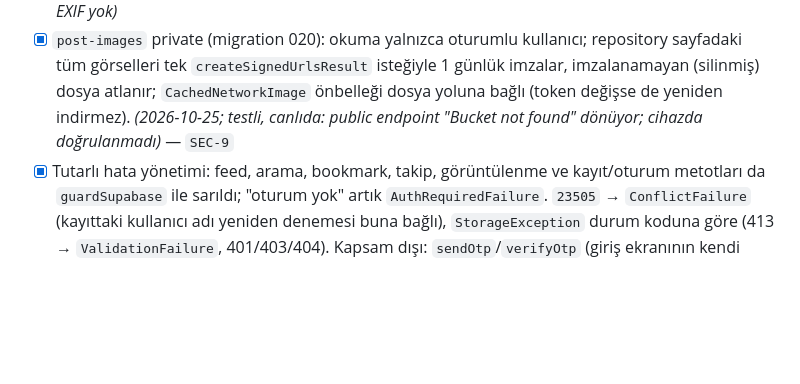
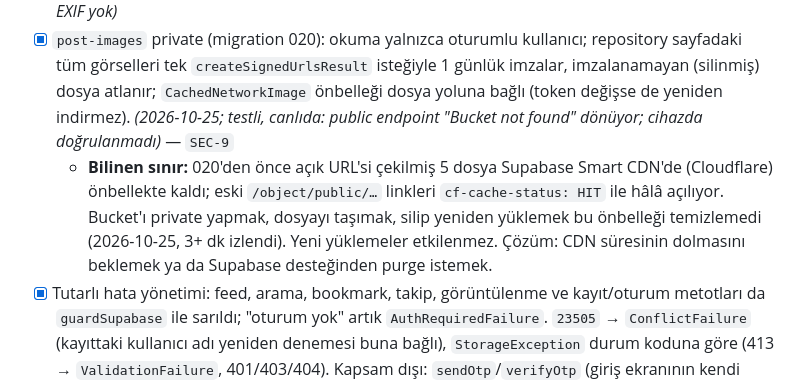
Before and after one commit to SaBenBurra/dentalink, a Markdown page: docs/ROADMAP.md, the part around the change. GitHub-like rendering; blank space fills up the shorter version.

Commit message:
docs: SEC-9 CDN cache limitation
Co-Authored-By: Claude Opus 5.5 <noreply@anthropic.com>

```diff
--- a/docs/ROADMAP.md
+++ b/docs/ROADMAP.md
@@ -118,6 +118,7 @@
 - [x] Cursor (keyset) sayfalama + sonsuz kaydırma: feed, yorumlar, arama, mesajlar, takipçiler, bookmark'lar. Liste sonundaki `LoadMoreFooter` göründükçe sonraki sayfayı ister (sohbette yukarı kaydırınca eski mesajlar); yorumlarda "Daha fazla göster" butonu. Silme ve profil etkileşimi yüklenen sayfaları korur (tek öğe güncellenir). Sohbet listesi sayfasız. Ortak takipçiler migration 018 `get_mutual_followers` RPC'siyle DB'de kesişimden (ilk 3 kişi + toplam; canlıda, anon erişimi kapalı, cihazda doğrulandı). _(2026-10-25; testli, tüm listeler cihazda doğrulandı)_ — `DATA-12`
 - [x] Görsel sıkıştırma: picker uzun kenarı 2048px'e indirir, yükleme anında `compressToWebp` (`core/utils/image_compress.dart`, `flutter_image_compress`) WebP q80'e çevirir ve EXIF/konumu atar; kodlanamazsa orijinal yüklenir. Migration 019: `post-images` ve `avatars` için 2MB sunucu limiti (canlıda). _(2026-10-25; testli, cihazda doğrulandı: Storage'da WebP, boyut ~yarıya indi, exiftool: EXIF yok)_
 - [x] `post-images` private (migration 020): okuma yalnızca oturumlu kullanıcı; repository sayfadaki tüm görselleri tek `createSignedUrlsResult` isteğiyle 1 günlük imzalar, imzalanamayan (silinmiş) dosya atlanır; `CachedNetworkImage` önbelleği dosya yoluna bağlı (token değişse de yeniden indirmez). _(2026-10-25; testli, canlıda: public endpoint "Bucket not found" dönüyor; cihazda doğrulanmadı)_ — `SEC-9`
+  - **Bilinen sınır:** 020'den önce açık URL'si çekilmiş 5 dosya Supabase Smart CDN'de (Cloudflare) önbellekte kaldı; eski `/object/public/…` linkleri `cf-cache-status: HIT` ile hâlâ açılıyor. Bucket'ı private yapmak, dosyayı taşımak, silip yeniden yüklemek bu önbelleği temizlemedi (2026-10-25, 3+ dk izlendi). Yeni yüklemeler etkilenmez. Çözüm: CDN süresinin dolmasını beklemek ya da Supabase desteğinden purge istemek.
 - [x] Tutarlı hata yönetimi: feed, arama, bookmark, takip, görüntülenme ve kayıt/oturum metotları da `guardSupabase` ile sarıldı; "oturum yok" artık `AuthRequiredFailure`. `23505` → `ConflictFailure` (kayıttaki kullanıcı adı yeniden denemesi buna bağlı), `StorageException` durum koduna göre (413 → `ValidationFailure`, 401/403/404). Kapsam dışı: `sendOtp`/`verifyOtp` (giriş ekranının kendi mesajları var, AUTH-10) ve realtime stream'ler. _(2026-10-25; testli)_
 - [ ] Offline banner + yeniden deneme
 - [x] Oturum düşmesi: `AuthRepository.signedOut` (`onAuthStateChange` → `signedOut`) dinlenir, auth state null olur; router login'e yönlendirir, kullanıcıya özel provider'lar temizlenir. Bilinen sınır: kayıt ekranındayken (profil yok) oturum düşerse kullanıcı bir sonraki gezinmede login'e gider. _(2026-10-25; testli, cihazda doğrulanmadı)_ — `AUTH-5`
```
